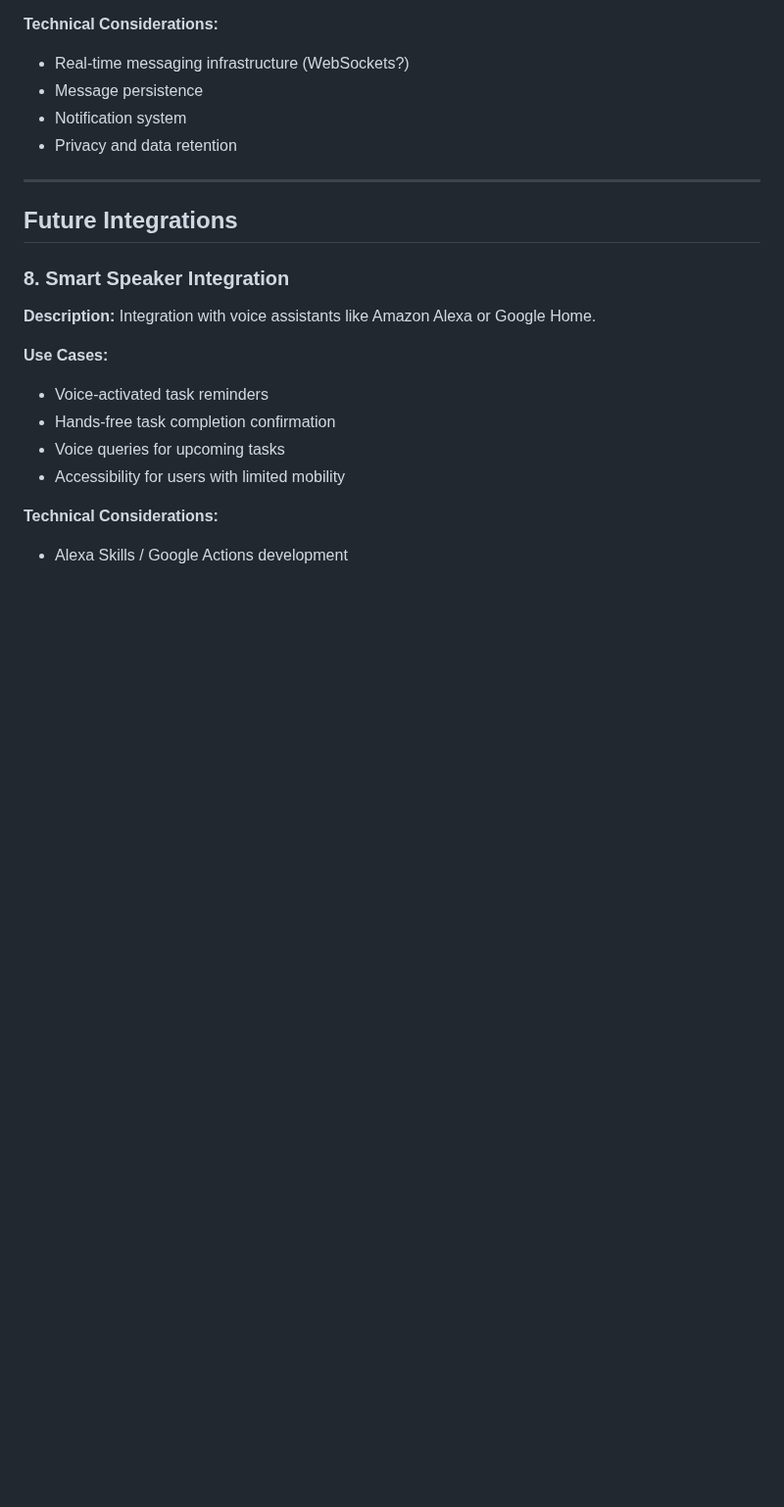
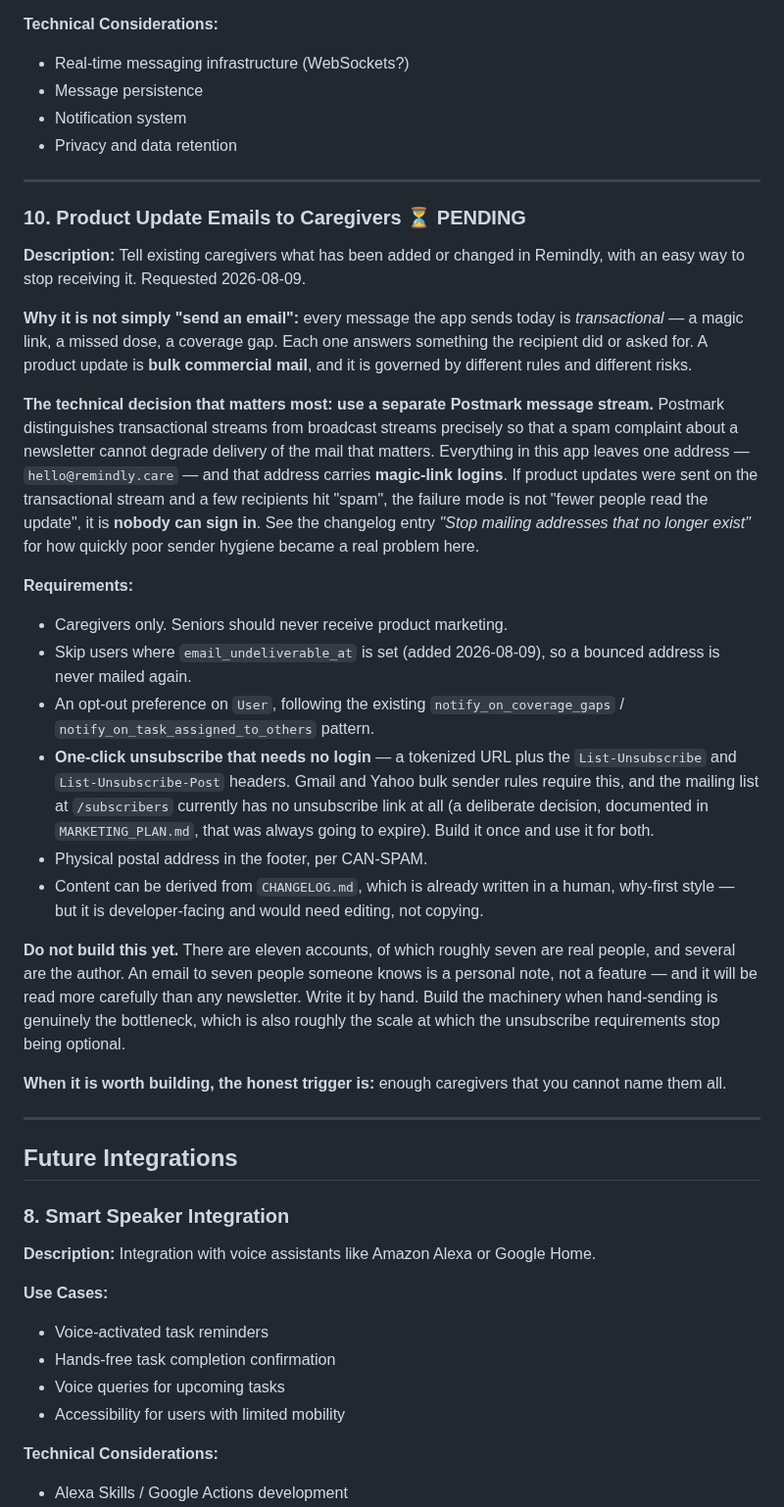
Before and after one commit to navjeetc/remindly_monorepo, a Markdown page: docs/FUTURE_FEATURES.md, the part around the change. Shown at 98% size. GitHub-like rendering; blank space fills up the shorter version.

Commit message:
docs: record product update emails as a future feature, with the trap in it
Requested 2026-08-09: tell existing caregivers what has changed, with an easy
way to stop receiving it.

The entry spends most of its length on why this is not simply "send an email".
Everything the app sends today is transactional — a magic link, a missed dose, a
coverage gap — and each answers something the recipient did. A product update is
bulk commercial mail, with different rules and a different failure mode.

The decision that matters most is a separate Postmark message stream. Every
message leaves hello@remindly.care, and that address carries magic-link logins.
Send newsletters on the transactional stream, collect a few spam complaints, and
the failure is not "fewer people read the update" — it is that nobody can sign
in. This project has already seen how fast sender hygiene turns into a real
problem.

Also recorded: caregivers only, skip addresses already marked undeliverable,
one-click unsubscribe with List-Unsubscribe headers — which the /subscribers
list also lacks, deliberately and temporarily, so it should be built once for
both.

And the recommendation not to build it yet. There are seven or so real accounts.
An email to seven people you know is a personal note, not a feature, and it will
be read more carefully than any newsletter. The honest trigger for building this
is having more caregivers than you can name.

Co-Authored-By: Claude Opus 5 <noreply@anthropic.com>

```diff
--- a/docs/FUTURE_FEATURES.md
+++ b/docs/FUTURE_FEATURES.md
@@ -168,6 +168,54 @@ This document tracks potential features and enhancements for future development
 
 ---
 
+### 10. Product Update Emails to Caregivers ⏳ **PENDING**
+**Description:** Tell existing caregivers what has been added or changed in
+Remindly, with an easy way to stop receiving it. Requested 2026-08-09.
+
+**Why it is not simply "send an email":** every message the app sends today is
+*transactional* — a magic link, a missed dose, a coverage gap. Each one answers
+something the recipient did or asked for. A product update is **bulk commercial
+mail**, and it is governed by different rules and different risks.
+
+**The technical decision that matters most: use a separate Postmark message
+stream.** Postmark distinguishes transactional streams from broadcast streams
+precisely so that a spam complaint about a newsletter cannot degrade delivery of
+the mail that matters. Everything in this app leaves one address —
+`hello@remindly.care` — and that address carries **magic-link logins**. If
+product updates were sent on the transactional stream and a few recipients hit
+"spam", the failure mode is not "fewer people read the update", it is
+**nobody can sign in**. See the changelog entry *"Stop mailing addresses that no
+longer exist"* for how quickly poor sender hygiene became a real problem here.
+
+**Requirements:**
+- Caregivers only. Seniors should never receive product marketing.
+- Skip users where `email_undeliverable_at` is set (added 2026-08-09), so a
+  bounced address is never mailed again.
+- An opt-out preference on `User`, following the existing
+  `notify_on_coverage_gaps` / `notify_on_task_assigned_to_others` pattern.
+- **One-click unsubscribe that needs no login** — a tokenized URL plus the
+  `List-Unsubscribe` and `List-Unsubscribe-Post` headers. Gmail and Yahoo bulk
+  sender rules require this, and the mailing list at `/subscribers` currently has
+  no unsubscribe link at all (a deliberate decision, documented in
+  `MARKETING_PLAN.md`, that was always going to expire). Build it once and use it
+  for both.
+- Physical postal address in the footer, per CAN-SPAM.
+- Content can be derived from `CHANGELOG.md`, which is already written in a
+  human, why-first style — but it is developer-facing and would need editing, not
+  copying.
+
+**Do not build this yet.** There are eleven accounts, of which roughly seven are
+real people, and several are the author. An email to seven people someone knows
+is a personal note, not a feature — and it will be read more carefully than any
+newsletter. Write it by hand. Build the machinery when hand-sending is genuinely
+the bottleneck, which is also roughly the scale at which the unsubscribe
+requirements stop being optional.
+
+**When it is worth building, the honest trigger is:** enough caregivers that you
+cannot name them all.
+
+---
+
 ## Future Integrations
 
 ### 8. Smart Speaker Integration
```
